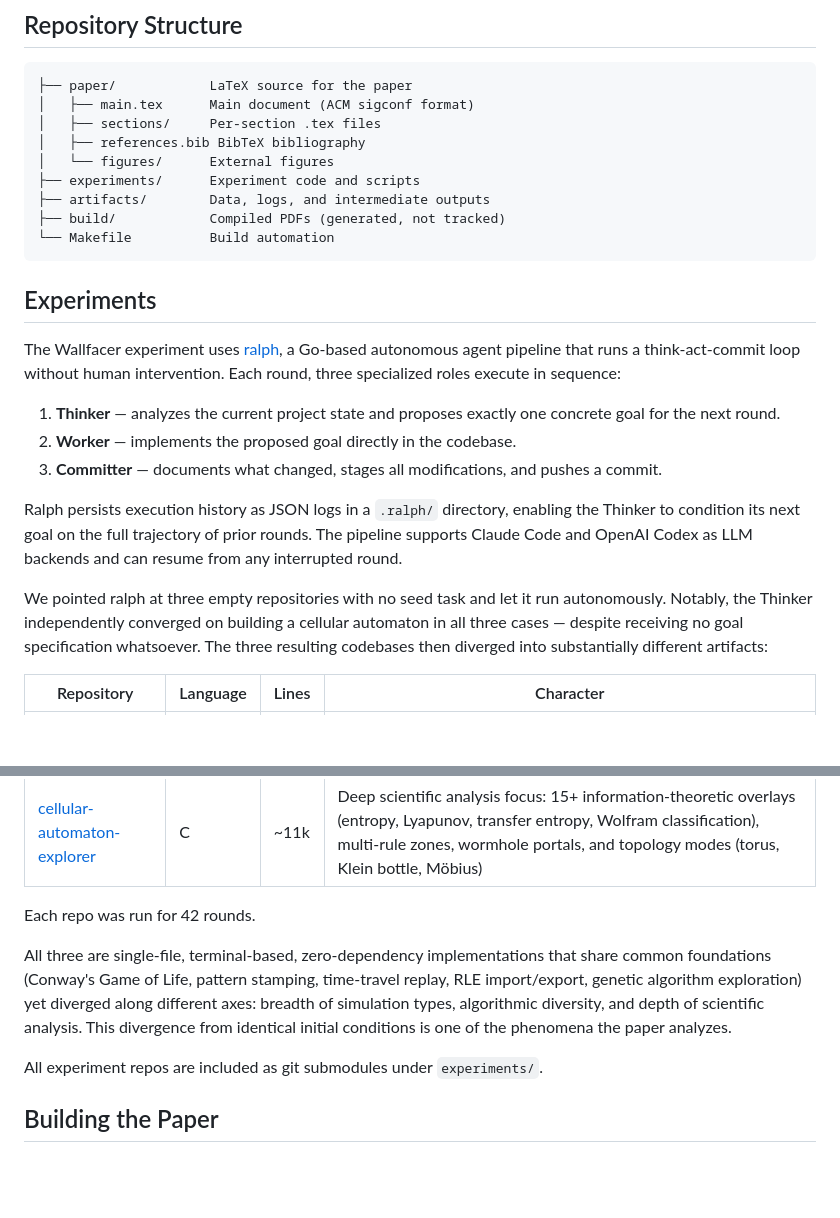
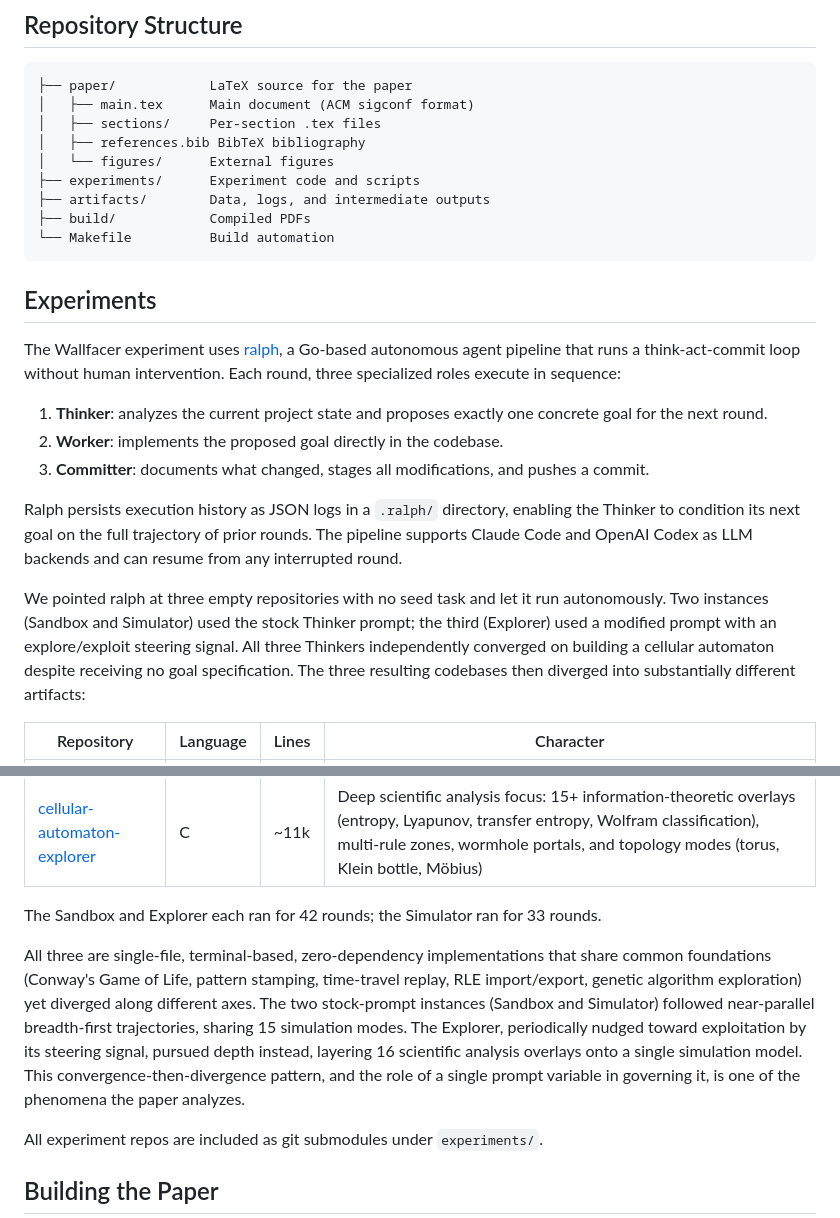
Before and after one commit to changkun/agentic-morphogenesis, a Markdown page: README.md, 2 parts joined by grey strips. Drawn GitHub-style; blank space fills up the shorter version.

Commit message:
Update README to reflect 2+1 experimental design
Describe the prompt difference between Explorer and the two stock-prompt
instances, correct round counts (Simulator ran 33 not 42), and summarize
the convergence-then-divergence finding.

````diff
--- a/README.md
+++ b/README.md
@@ -20,7 +20,7 @@ This paper develops a theoretical framework for understanding the architectural
 │   └── figures/      External figures
 ├── experiments/      Experiment code and scripts
 ├── artifacts/        Data, logs, and intermediate outputs
-├── build/            Compiled PDFs (generated, not tracked)
+├── build/            Compiled PDFs
 └── Makefile          Build automation
 ```
 
@@ -28,13 +28,13 @@ This paper develops a theoretical framework for understanding the architectural
 
 The Wallfacer experiment uses [ralph](https://github.com/changkun/ralph), a Go-based autonomous agent pipeline that runs a think-act-commit loop without human intervention. Each round, three specialized roles execute in sequence:
 
-1. **Thinker** — analyzes the current project state and proposes exactly one concrete goal for the next round.
-2. **Worker** — implements the proposed goal directly in the codebase.
-3. **Committer** — documents what changed, stages all modifications, and pushes a commit.
+1. **Thinker**: analyzes the current project state and proposes exactly one concrete goal for the next round.
+2. **Worker**: implements the proposed goal directly in the codebase.
+3. **Committer**: documents what changed, stages all modifications, and pushes a commit.
 
 Ralph persists execution history as JSON logs in a `.ralph/` directory, enabling the Thinker to condition its next goal on the full trajectory of prior rounds. The pipeline supports Claude Code and OpenAI Codex as LLM backends and can resume from any interrupted round.
 
-We pointed ralph at three empty repositories with no seed task and let it run autonomously. Notably, the Thinker independently converged on building a cellular automaton in all three cases — despite receiving no goal specification whatsoever. The three resulting codebases then diverged into substantially different artifacts:
+We pointed ralph at three empty repositories with no seed task and let it run autonomously. Two instances (Sandbox and Simulator) used the stock Thinker prompt; the third (Explorer) used a modified prompt with an explore/exploit steering signal. All three Thinkers independently converged on building a cellular automaton despite receiving no goal specification. The three resulting codebases then diverged into substantially different artifacts:
 
 | Repository | Language | Lines | Character |
 |---|---|---|---|
@@ -42,9 +42,9 @@ We pointed ralph at three empty repositories with no seed task and let it run au
 | [cellular-automaton-simulator](https://github.com/changkun/cellular-automaton-simulator) | Python | ~12k | 28+ simulation modes with genetic algorithm rule discovery, headless batch rendering, GIF/PNG export, and optional NumPy backend |
 | [cellular-automaton-explorer](https://github.com/changkun/cellular-automaton-explorer) | C | ~11k | Deep scientific analysis focus: 15+ information-theoretic overlays (entropy, Lyapunov, transfer entropy, Wolfram classification), multi-rule zones, wormhole portals, and topology modes (torus, Klein bottle, Möbius) |
 
-Each repo was run for 42 rounds.
+The Sandbox and Explorer each ran for 42 rounds; the Simulator ran for 33 rounds.
 
-All three are single-file, terminal-based, zero-dependency implementations that share common foundations (Conway's Game of Life, pattern stamping, time-travel replay, RLE import/export, genetic algorithm exploration) yet diverged along different axes: breadth of simulation types, algorithmic diversity, and depth of scientific analysis. This divergence from identical initial conditions is one of the phenomena the paper analyzes.
+All three are single-file, terminal-based, zero-dependency implementations that share common foundations (Conway's Game of Life, pattern stamping, time-travel replay, RLE import/export, genetic algorithm exploration) yet diverged along different axes. The two stock-prompt instances (Sandbox and Simulator) followed near-parallel breadth-first trajectories, sharing 15 simulation modes. The Explorer, periodically nudged toward exploitation by its steering signal, pursued depth instead, layering 16 scientific analysis overlays onto a single simulation model. This convergence-then-divergence pattern, and the role of a single prompt variable in governing it, is one of the phenomena the paper analyzes.
 
 All experiment repos are included as git submodules under `experiments/`.
 
````
